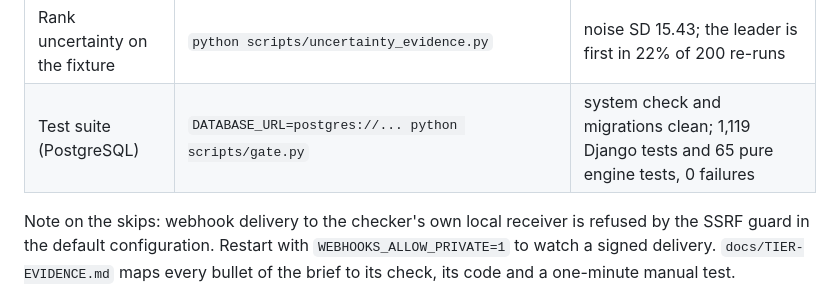
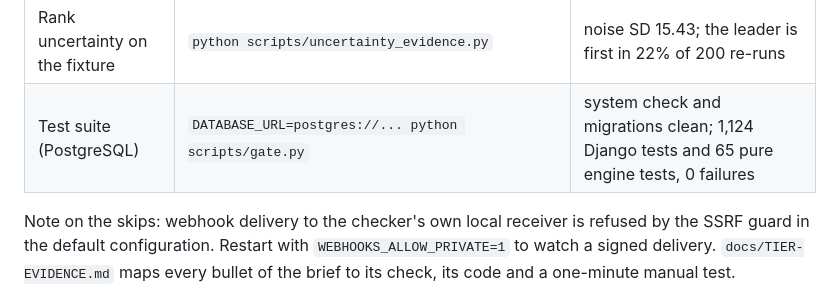
Before and after one commit to rajj28/verdict, a Markdown page: README.md, the part around the change. Rendered like a GitHub page.

Commit message:
README: test counts from the latest full gate (1,124 Django + 65 engine, 0 failures)
Co-Authored-By: Claude Opus 5.5 <noreply@anthropic.com>

```diff
--- a/README.md
+++ b/README.md
@@ -58,7 +58,7 @@ Every number below comes from a command you can run, and we ran each one on a cl
 | Backup, destroy, restore | `python scripts/backup.py create`, `docker compose down -v`, `up`, `python scripts/backup.py restore <dir> --yes` | `RESTORE OK: 1921 rows, audit head 7, 1/1 publications verified` |
 | Normalization proof | `python scripts/normalization_proof.py` | regenerates `docs/NORMALIZATION-PROOF.md` byte for byte |
 | Rank uncertainty on the fixture | `python scripts/uncertainty_evidence.py` | noise SD 15.43; the leader is first in 22% of 200 re-runs |
-| Test suite (PostgreSQL) | `DATABASE_URL=postgres://... python scripts/gate.py` | system check and migrations clean; 1,119 Django tests and 65 pure engine tests, 0 failures |
+| Test suite (PostgreSQL) | `DATABASE_URL=postgres://... python scripts/gate.py` | system check and migrations clean; 1,124 Django tests and 65 pure engine tests, 0 failures |
 
 Note on the skips: webhook delivery to the checker's own local receiver is refused by
 the SSRF guard in the default configuration. Restart with `WEBHOOKS_ALLOW_PRIVATE=1`
```
